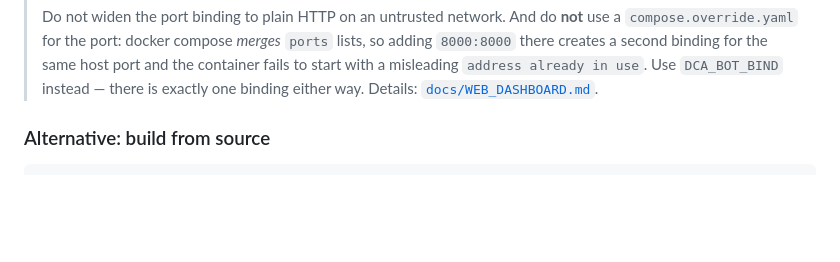
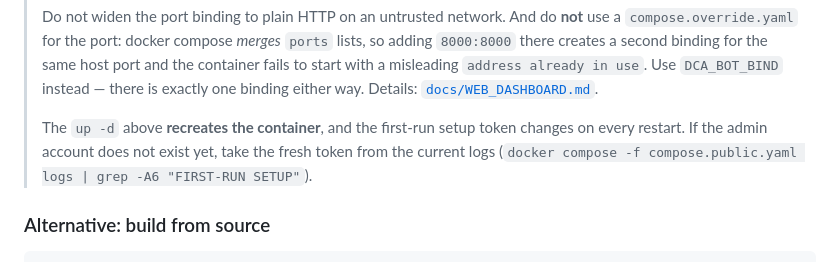
Before and after one commit to mb86231/kraken-dca-bot, a Markdown page: README.md, the part around the change. Drawn GitHub-style; blank space fills up the shorter version.

Commit message:
sync: mirror b67ff0b docs: align setup-token lifetime and sharing-guide claims with reality

````diff
--- a/README.md
+++ b/README.md
@@ -69,6 +69,8 @@ To stop: `docker compose -f compose.public.yaml down`. Your data lives in the na
 > ```
 >
 > Do not widen the port binding to plain HTTP on an untrusted network. And do **not** use a `compose.override.yaml` for the port: docker compose *merges* `ports` lists, so adding `8000:8000` there creates a second binding for the same host port and the container fails to start with a misleading `address already in use`. Use `DCA_BOT_BIND` instead — there is exactly one binding either way. Details: [`docs/WEB_DASHBOARD.md`](docs/WEB_DASHBOARD.md).
+>
+> The `up -d` above **recreates the container**, and the first-run setup token changes on every restart. If the admin account does not exist yet, take the fresh token from the current logs (`docker compose -f compose.public.yaml logs | grep -A6 "FIRST-RUN SETUP"`).
 
 ### Alternative: build from source
 
````
Also changed, not shown: INSTALL.md (+13 -1 lines), docs/SHARING_GUIDE.md (+20 -9 lines).
